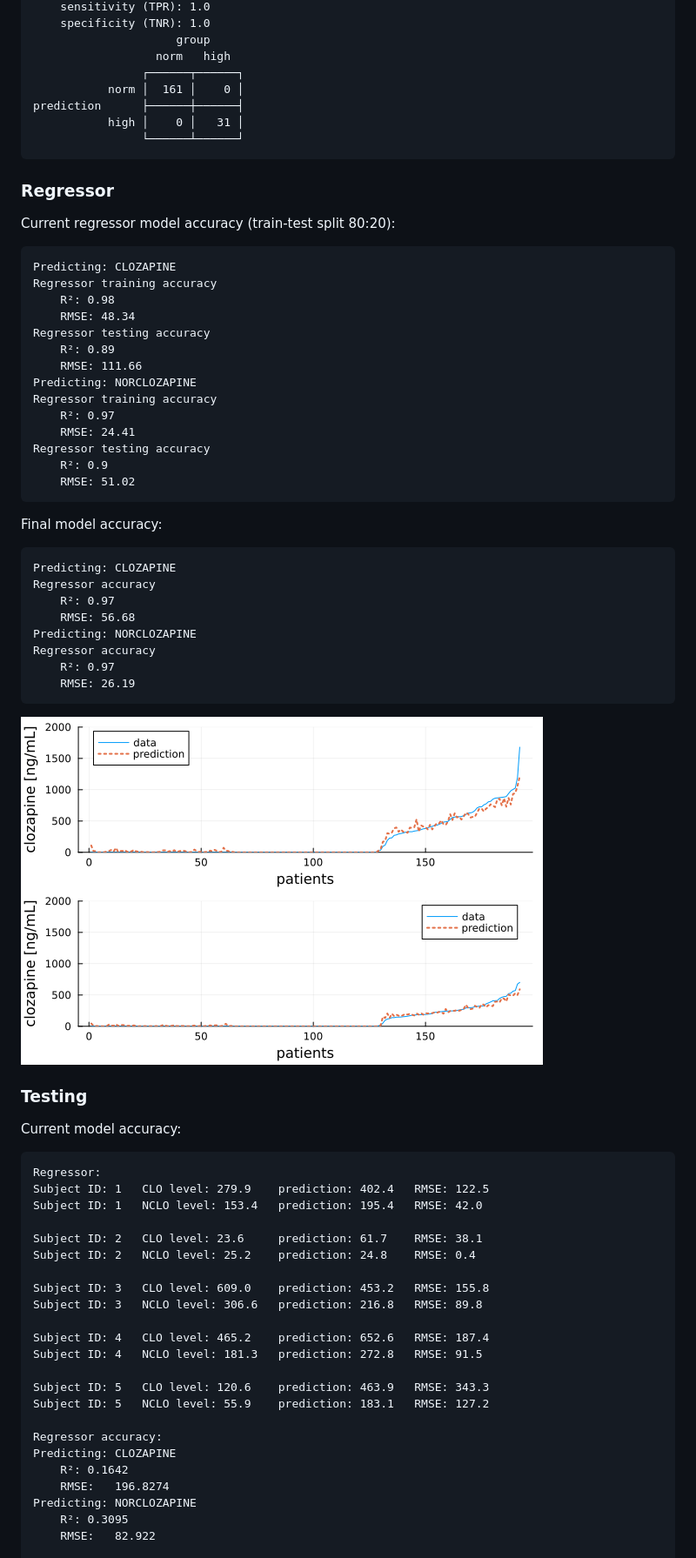
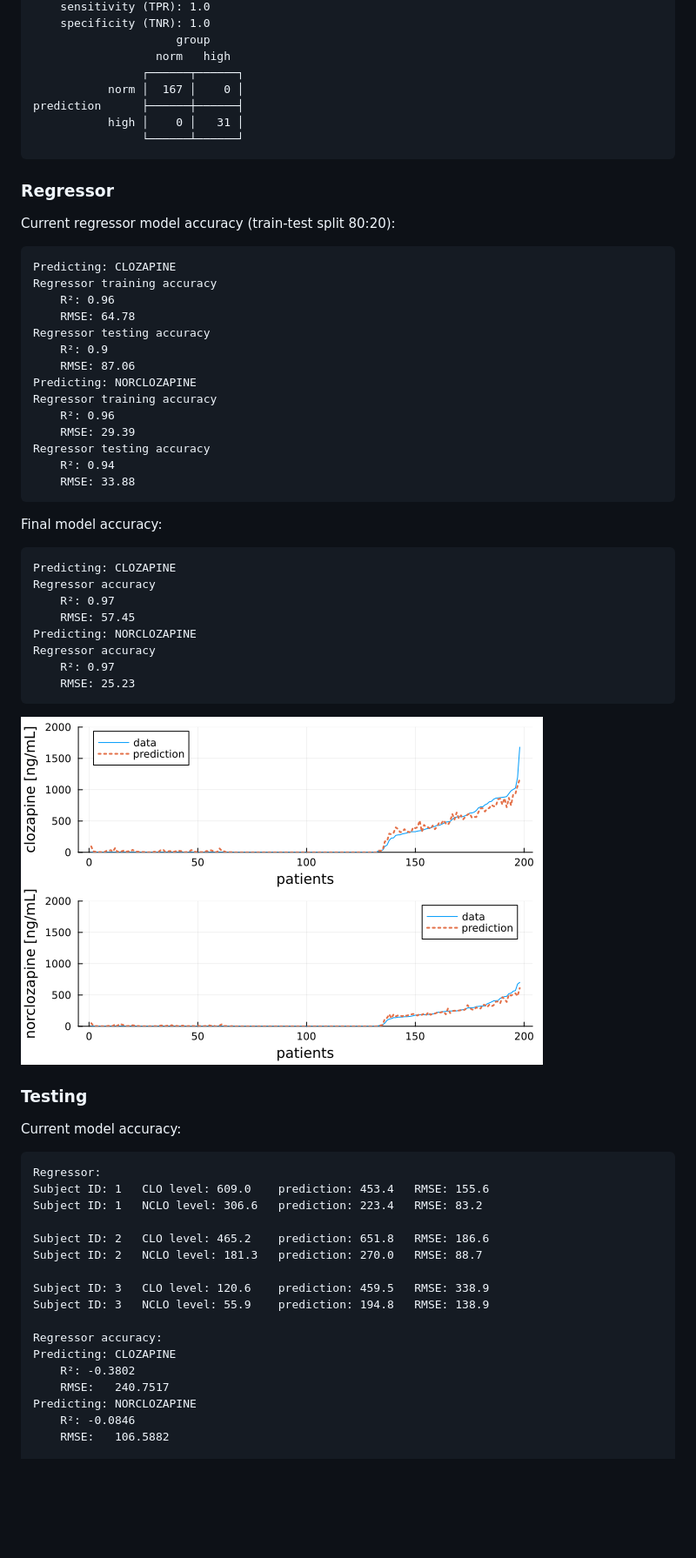
Before and after one commit to JuliaHealth/CloToP.jl, a Markdown page: README.md, the part around the change printed below. Shown: that part at 87% size. Drawn GitHub-style; pictures changed too: images/rr_training_accuracy.png; blank space fills up the shorter version.

```diff
--- a/README.md
+++ b/README.md
@@ -61,7 +61,7 @@ Final model accuracy:
                          group
                       norm   high
                     ┌──────┬──────┐
-               norm │  161 │    0 │
+               norm │  167 │    0 │
     prediction      ├──────┼──────┤
                high │    0 │   31 │
                     └──────┴──────┘
@@ -72,29 +72,29 @@ Current regressor model accuracy (train-test split 80:20):
 
     Predicting: CLOZAPINE
     Regressor training accuracy
-        R²: 0.98
-        RMSE: 48.34
+        R²: 0.96
+        RMSE: 64.78
     Regressor testing accuracy
-        R²: 0.89
-        RMSE: 111.66
+        R²: 0.9
+        RMSE: 87.06
     Predicting: NORCLOZAPINE
     Regressor training accuracy
-        R²: 0.97
-        RMSE: 24.41
+        R²: 0.96
+        RMSE: 29.39
     Regressor testing accuracy
-        R²: 0.9
-        RMSE: 51.02
+        R²: 0.94
+        RMSE: 33.88
 
 Final model accuracy:
 
     Predicting: CLOZAPINE
     Regressor accuracy
         R²: 0.97
-        RMSE: 56.68
+        RMSE: 57.45
     Predicting: NORCLOZAPINE
     Regressor accuracy
         R²: 0.97
-        RMSE: 26.19
+        RMSE: 25.23
 
 ![](images/rr_training_accuracy.png)
 
@@ -103,27 +103,21 @@ Final model accuracy:
 Current model accuracy:
 
     Regressor:
-    Subject ID: 1   CLO level: 279.9    prediction: 402.4   RMSE: 122.5
-    Subject ID: 1   NCLO level: 153.4   prediction: 195.4   RMSE: 42.0
+    Subject ID: 1   CLO level: 609.0    prediction: 453.4   RMSE: 155.6
+    Subject ID: 1   NCLO level: 306.6   prediction: 223.4   RMSE: 83.2
 
-    Subject ID: 2   CLO level: 23.6     prediction: 61.7    RMSE: 38.1
-    Subject ID: 2   NCLO level: 25.2    prediction: 24.8    RMSE: 0.4
+    Subject ID: 2   CLO level: 465.2    prediction: 651.8   RMSE: 186.6
+    Subject ID: 2   NCLO level: 181.3   prediction: 270.0   RMSE: 88.7
 
-    Subject ID: 3   CLO level: 609.0    prediction: 453.2   RMSE: 155.8
-    Subject ID: 3   NCLO level: 306.6   prediction: 216.8   RMSE: 89.8
-
-    Subject ID: 4   CLO level: 465.2    prediction: 652.6   RMSE: 187.4
-    Subject ID: 4   NCLO level: 181.3   prediction: 272.8   RMSE: 91.5
-
-    Subject ID: 5   CLO level: 120.6    prediction: 463.9   RMSE: 343.3
-    Subject ID: 5   NCLO level: 55.9    prediction: 183.1   RMSE: 127.2
+    Subject ID: 3   CLO level: 120.6    prediction: 459.5   RMSE: 338.9
+    Subject ID: 3   NCLO level: 55.9    prediction: 194.8   RMSE: 138.9
 
     Regressor accuracy:
     Predicting: CLOZAPINE
-        R²: 0.1642
-        RMSE:   196.8274
+        R²: -0.3802
+        RMSE:   240.7517
     Predicting: NORCLOZAPINE
-        R²: 0.3095
-        RMSE:   82.922
+        R²: -0.0846
+        RMSE:   106.5882
 
     Classifier:
```
Also changed, not shown: other parts of README.md (+29 -31 lines), images/rr_testing_accuracy.png, 8 other files.
